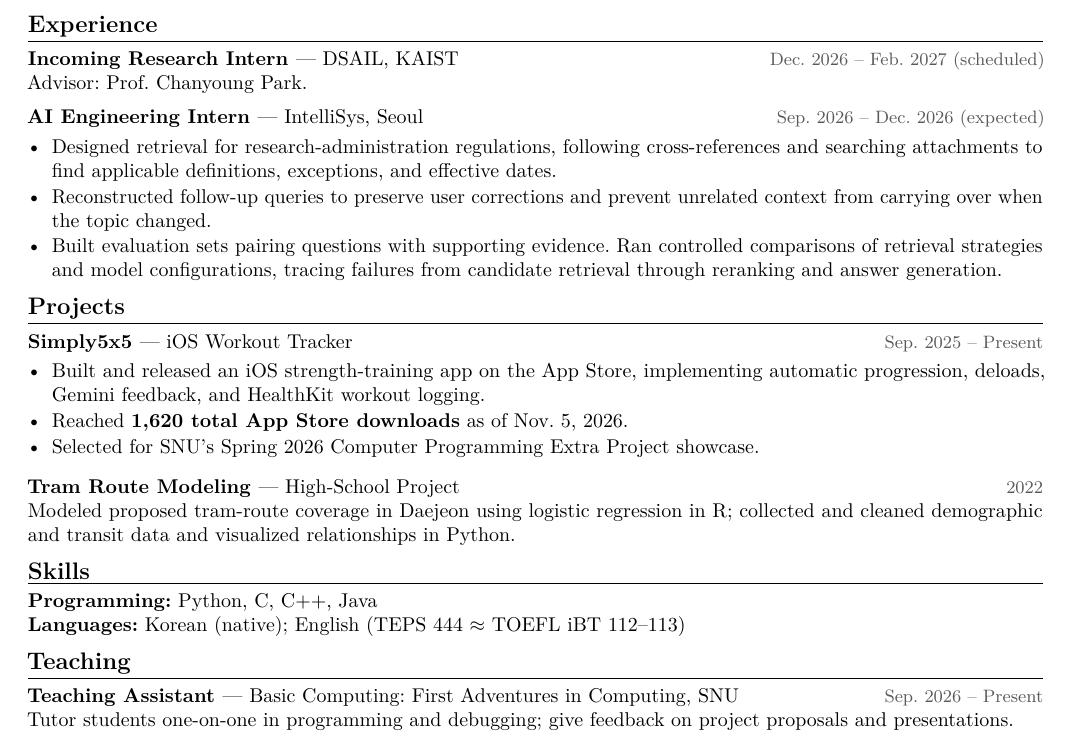
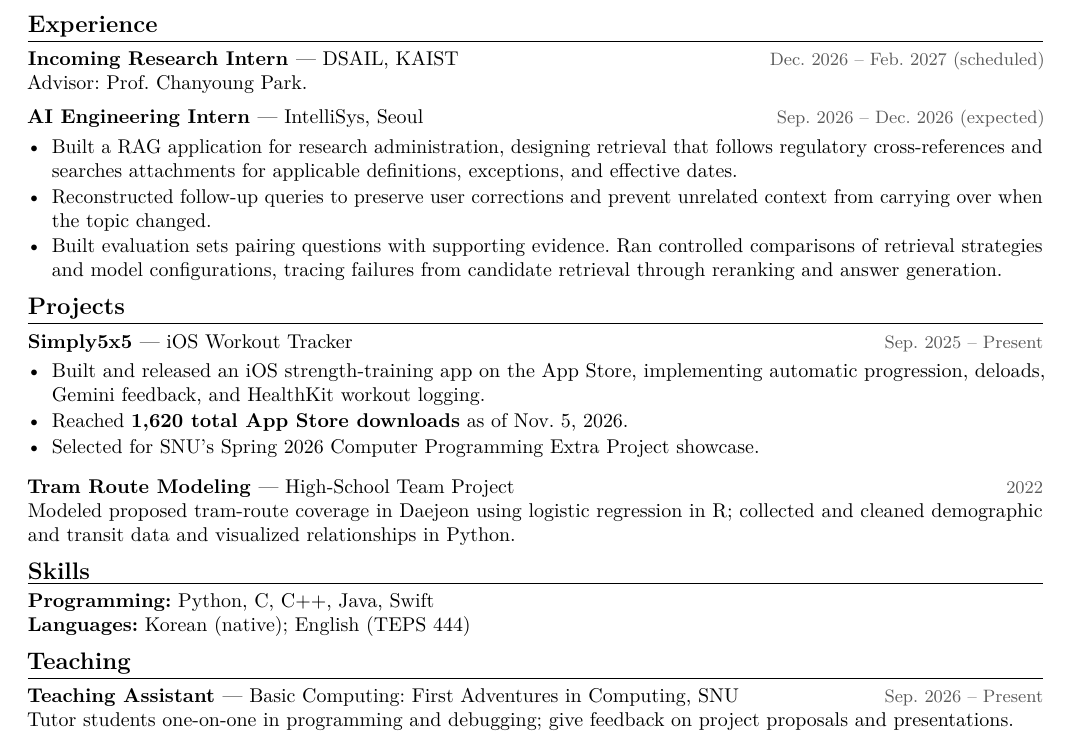
Before and after one commit to saturdayynightlive/saturdayynightlive.github.io, a LaTeX CV (Hwan_Ji_CV.tex): part of the page, cut so that both start at the same text. Compiled offline with pdfLaTeX.

Commit message:
Refine CV experience and skills

```diff
--- a/Hwan_Ji_CV.tex
+++ b/Hwan_Ji_CV.tex
@@ -38,7 +38,7 @@ Advisor: Prof. Chanyoung Park.\par
 \vspace{5pt}
 \entry{AI Engineering Intern \textnormal{--- IntelliSys, Seoul}}{Sep. 2026 -- Dec. 2026 (expected)}
 \begin{itemize}
-\item Designed retrieval for research-administration regulations, following cross-references and searching attachments to find applicable definitions, exceptions, and effective dates.
+\item Built a RAG application for research administration, designing retrieval that follows regulatory cross-references and searches attachments for applicable definitions, exceptions, and effective dates.
 \item Reconstructed follow-up queries to preserve user corrections and prevent unrelated context from carrying over when the topic changed.
 \item Built evaluation sets pairing questions with supporting evidence. Ran controlled comparisons of retrieval strategies and model configurations, tracing failures from candidate retrieval through reranking and answer generation.
 \end{itemize}
@@ -51,12 +51,12 @@ Advisor: Prof. Chanyoung Park.\par
 \item Selected for SNU's Spring 2026 Computer Programming Extra Project showcase.
 \end{itemize}
 \vspace{5pt}
-\entry{Tram Route Modeling \textnormal{--- High-School Project}}{2022}
+\entry{Tram Route Modeling \textnormal{--- High-School Team Project}}{2022}
 Modeled proposed tram-route coverage in Daejeon using logistic regression in R; collected and cleaned demographic and transit data and visualized relationships in Python.
 
 \cvsection{Skills}
-\textbf{Programming:} Python, C, C++, Java\\
-\textbf{Languages:} Korean (native); English (TEPS 444 $\approx$ TOEFL iBT 112--113)
+\textbf{Programming:} Python, C, C++, Java, Swift\\
+\textbf{Languages:} Korean (native); English (TEPS 444)
 
 \cvsection{Teaching}
 \entry{Teaching Assistant \textnormal{--- Basic Computing: First Adventures in Computing, SNU}}{Sep. 2026 -- Present}
```
Also changed, not shown: Hwan_Ji_CV.pdf.
